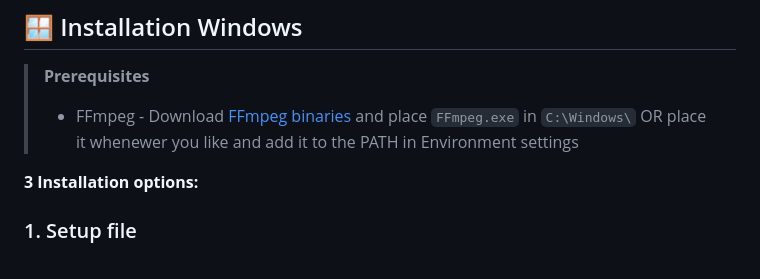
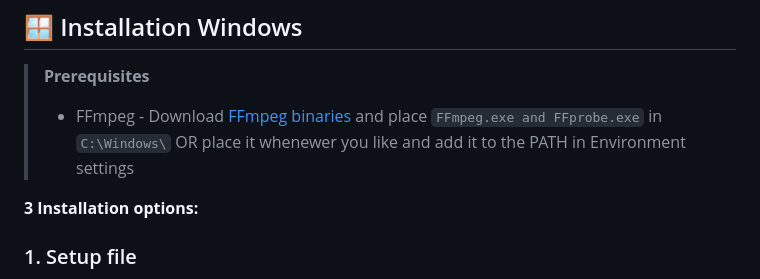
Before and after one commit to Woysful/FFcut, a Markdown page: README.md, the part around the change. Drawn GitHub-style.

```diff
--- a/README.md
+++ b/README.md
@@ -71,7 +71,7 @@ In `./dist` you'll find `AppImage` file and `linux-unpacked` with all the binari
 ## 🪟 Installation Windows
 
 > **Prerequisites**
-> - FFmpeg - Download [FFmpeg binaries](https://ffmpeg.org/) and place `FFmpeg.exe` in `C:\Windows\` OR place it whenewer you like and add it to the PATH in Environment settings
+> - FFmpeg - Download [FFmpeg binaries](https://ffmpeg.org/) and place `FFmpeg.exe and FFprobe.exe` in `C:\Windows\` OR place it whenewer you like and add it to the PATH in Environment settings
 
 **3 Installation options:**
 
```
